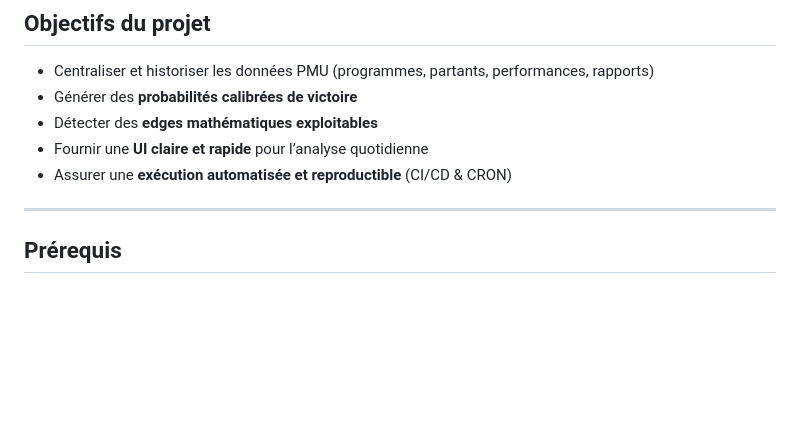
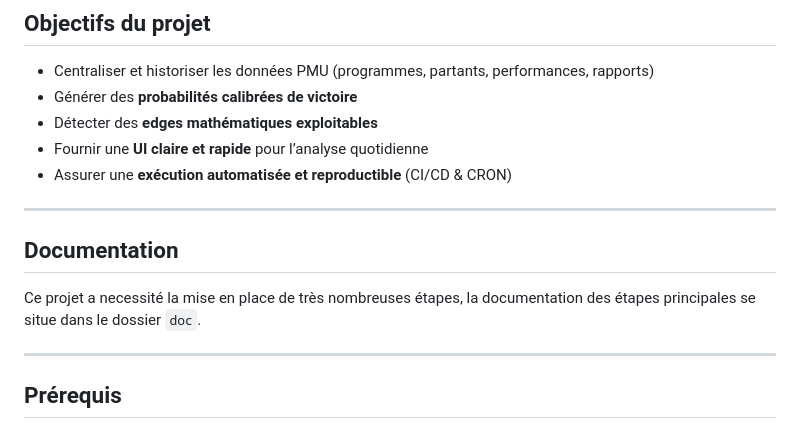
Before and after one commit to mathis-dumont/horse-racing-prediction, a Markdown page: README.md, the part around the change. Rendered like a GitHub page; blank space fills up the shorter version.

Commit message:
Adding documentation in the README

```diff
--- a/README.md
+++ b/README.md
@@ -17,6 +17,11 @@ Il couvre l’ensemble de la chaîne :
 * Détecter des **edges mathématiques exploitables**
 * Fournir une **UI claire et rapide** pour l’analyse quotidienne
 * Assurer une **exécution automatisée et reproductible** (CI/CD & CRON)
+
+---
+## Documentation
+
+Ce projet a necessité la mise en place de très nombreuses étapes, la documentation des étapes principales se situe dans le dossier `doc`.
 
 ---
 
```
